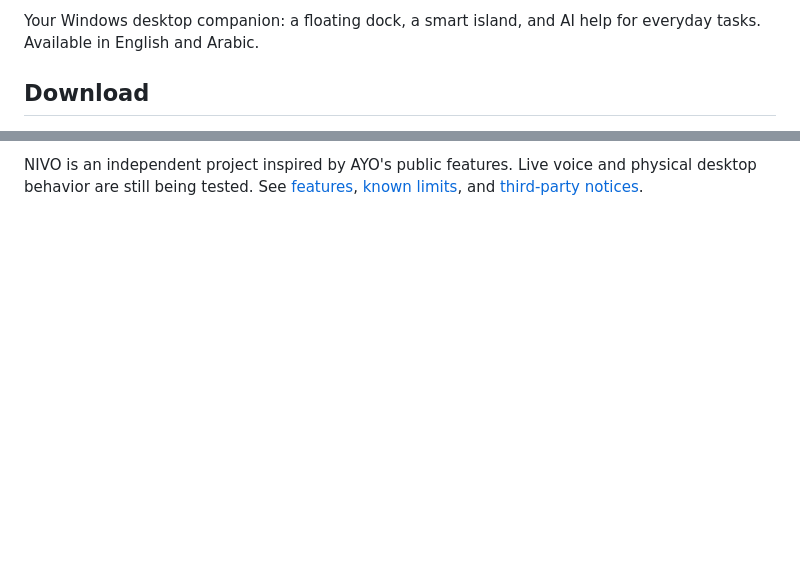
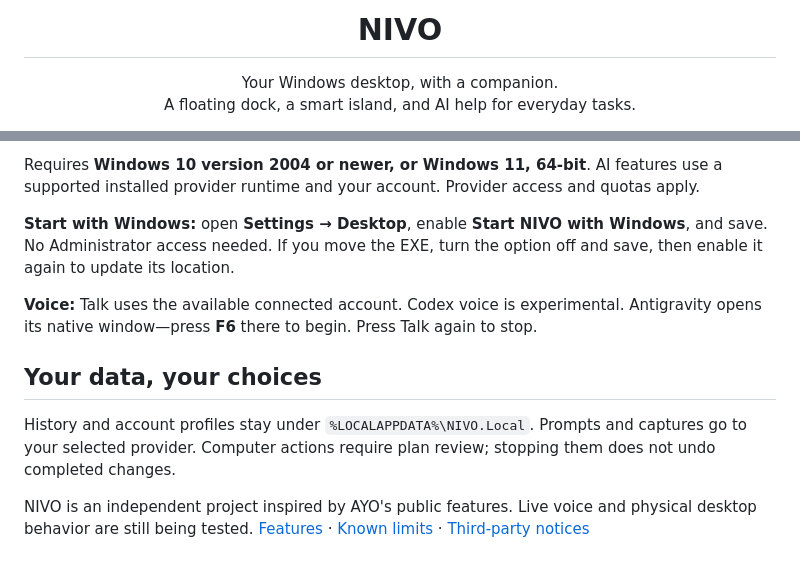
Before and after one commit to Ziadtareks/NIVO, a Markdown page: README.md, 2 parts joined by grey strips. Drawn GitHub-style; blank space fills up the shorter version.

```diff
--- a/README.md
+++ b/README.md
@@ -2,5 +4,5 @@
 
-Your Windows desktop companion: a floating dock, a smart island, and AI help for everyday tasks. Available in English and Arabic.
+<h1 align="center">NIVO</h1>
 
-## Download
+<p align="center">Your Windows desktop, with a companion.<br />A floating dock, a smart island, and AI help for everyday tasks.</p>
 
@@ -35,2 +61,12 @@ History and account profiles stay under `%LOCALAPPDATA%\NIVO.Local`. Prompts and
 
-NIVO is an independent project inspired by AYO's public features. Live voice and physical desktop behavior are still being tested. See [features](docs/FEATURES.md), [known limits](docs/VERIFICATION.md), and [third-party notices](docs/THIRD_PARTY.md).
+Requires **Windows 10 version 2004 or newer, or Windows 11, 64-bit**. AI features use a supported installed provider runtime and your account. Provider access and quotas apply.
+
+**Start with Windows:** open **Settings → Desktop**, enable **Start NIVO with Windows**, and save. No Administrator access needed. If you move the EXE, turn the option off and save, then enable it again to update its location.
+
+**Voice:** Talk uses the available connected account. Codex voice is experimental. Antigravity opens its native window—press **F6** there to begin. Press Talk again to stop.
+
+## Your data, your choices
+
+History and account profiles stay under `%LOCALAPPDATA%\NIVO.Local`. Prompts and captures go to your selected provider. Computer actions require plan review; stopping them does not undo completed changes.
+
+NIVO is an independent project inspired by AYO's public features. Live voice and physical desktop behavior are still being tested. [Features](docs/FEATURES.md) · [Known limits](docs/VERIFICATION.md) · [Third-party notices](docs/THIRD_PARTY.md)
```
Also changed, not shown: other parts of README.md (+45 -19 lines), docs/images/assistant.png (added), docs/images/island.png (added), docs/images/oled.png (added), docs/images/startup.png (added), docs/images/themes.png (added).
